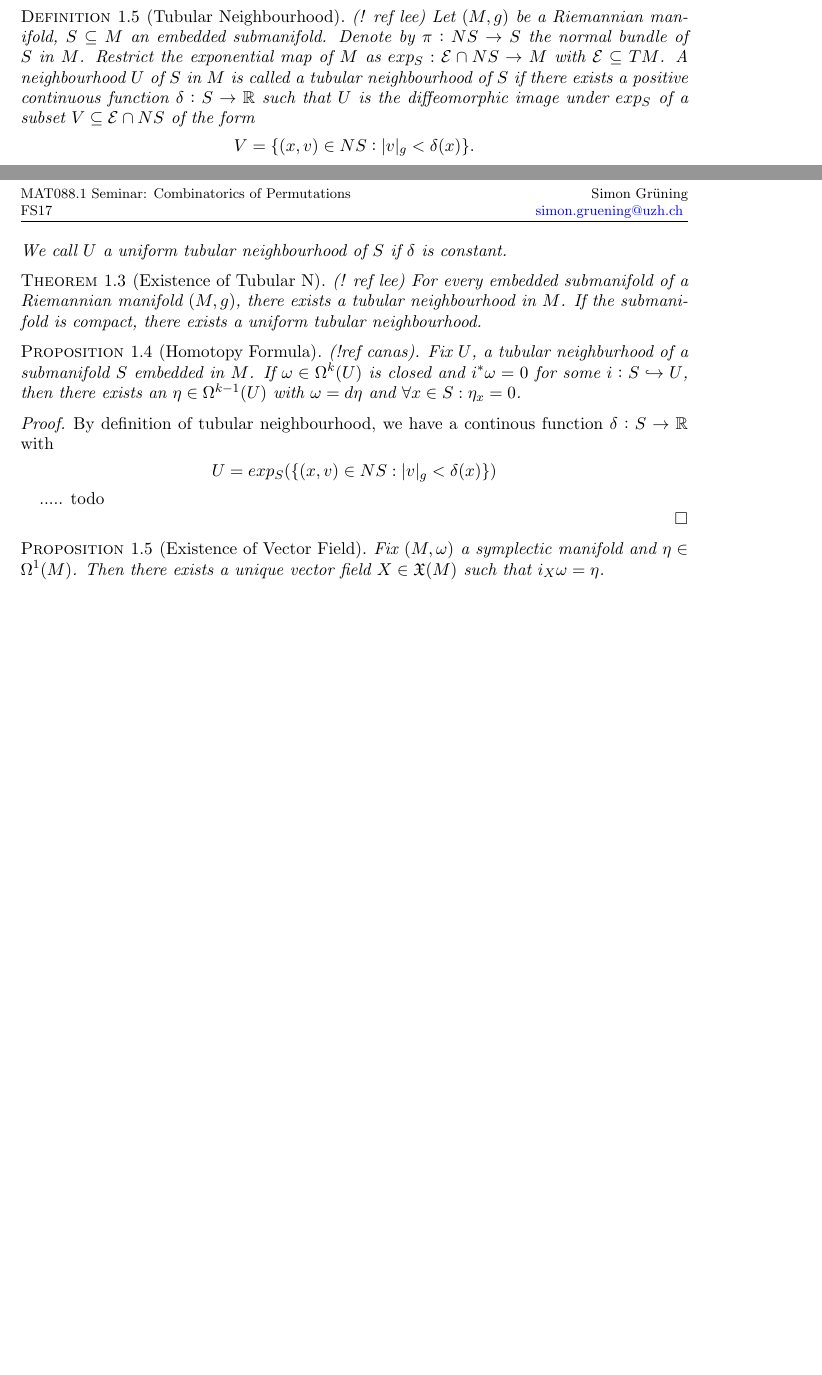
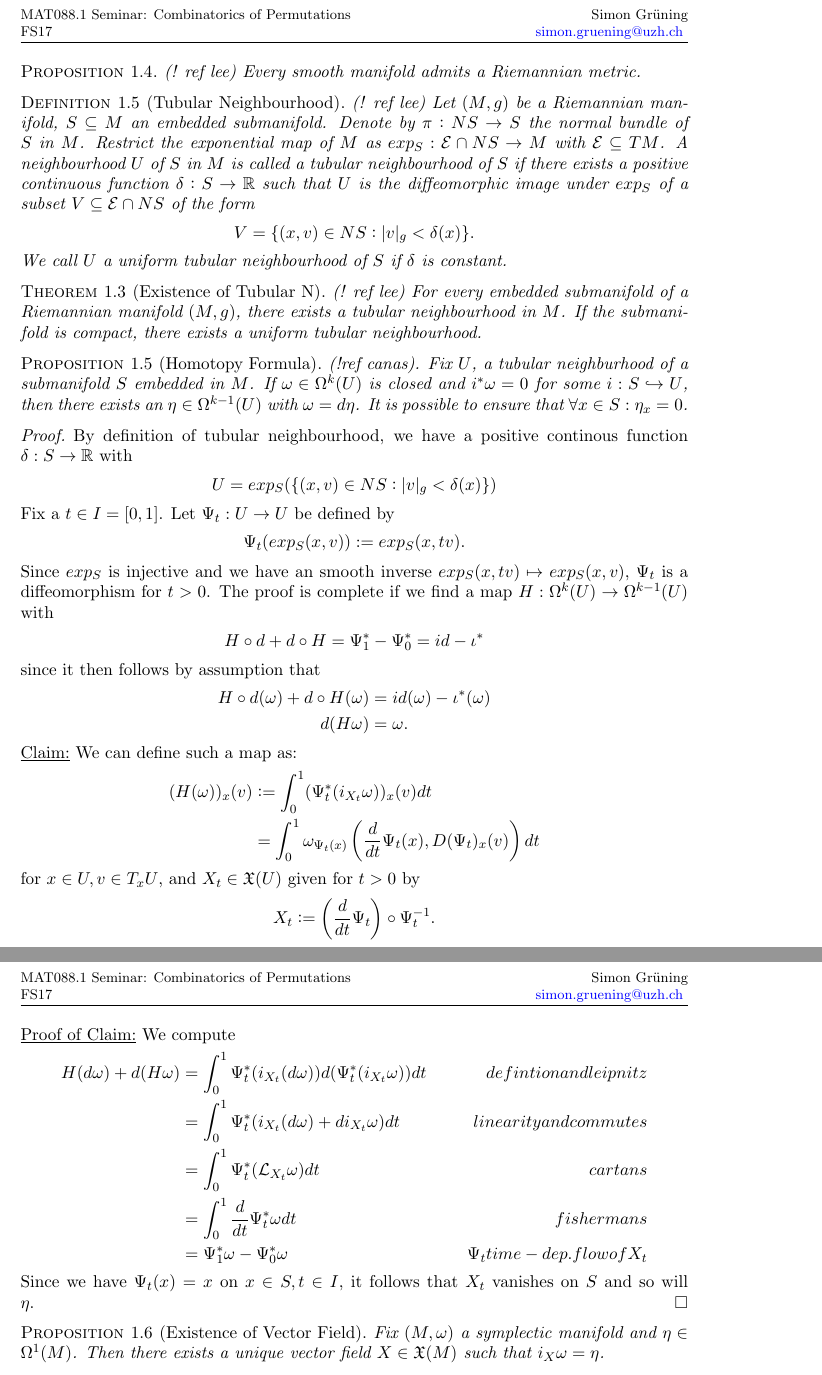
Before and after one commit to ZirconCode/toricsymplecticmnfldsdarboux, a LaTeX paper (darbouxmain.tex): two parts of pages 3 and 4 of 8 before the commit and two parts of pages 4 and 5 of 9 after it, joined at a grey line, cut so that both start at the same text, the shorter picture padded with empty space. Compiled offline with pdfLaTeX.

Commit message:
final rough draft done

```diff
--- a/darbouxmain.tex
+++ b/darbouxmain.tex
@@ -121,6 +125,11 @@ Let $M$ be a manifold, $x \in M$ with basis $(e_i)$ for $T_x M$. Then there exis
 \end{align*}
 \end{lemma}
 
+\begin{proposition}
+(! ref lee)
+Every smooth manifold admits a Riemannian metric.
+\end{proposition}
+
 \begin{definition}[Tubular Neighbourhood]
 (! ref lee)
 Let $(M,g)$  be a Riemannian manifold, $S \subseteq M$ an embedded submanifold. Denote by $\pi : NS \to S$ the normal bundle of $S$ in $M$. Restrict the exponential map of $M$ as $exp_S : \mathcal{E} \cap NS \to M$ with $\mathcal{E} \subseteq TM$. A neighbourhood $U$ of $S$ in $M$ is called a tubular neighbourhood of $S$ if there exists a positive continuous function $\delta : S \to \mathbb{R}$ such that $U$ is the diffeomorphic image under $exp_S$ of a subset $V \subseteq \mathcal{E} \cap NS$ of the form
@@ -136,17 +145,47 @@ For every embedded submanifold of a Riemannian manifold $(M,g)$, there exists a
 \end{theorem}
 
 \begin{proposition}[Homotopy Formula] \label{homoform} (!ref canas).
-Fix $U$, a tubular neighburhood of a submanifold $S$ embedded in $M$. If $\omega \in \Omega^k(U)$ is closed and $i^* \omega = 0$ for some $i : S \hookrightarrow U$, then there exists an $\eta \in \Omega^{k-1}(U)$ with $\omega = d\eta$ and $\forall x \in S: \eta_x = 0$.
+Fix $U$, a tubular neighburhood of a submanifold $S$ embedded in $M$. If $\omega \in \Omega^k(U)$ is closed and $i^* \omega = 0$ for some $i : S \hookrightarrow U$, then there exists an $\eta \in \Omega^{k-1}(U)$ with $\omega = d\eta$. It is possible to ensure that $\forall x \in S: \eta_x = 0$.
 \end{proposition}
 
 \begin{proof}
-By definition of tubular neighbourhood, we have a continous function $\delta : S \to \mathbb{R}$ with
+By definition of tubular neighbourhood, we have a positive continous function $\delta : S \to \mathbb{R}$ with
 \begin{align*}
 U = exp_S(\{ (x,v) \in NS : |v|_g < \delta(x) \})
 \end{align*}
-
-..... todo
-
+Fix a $t \in I =[0,1]$. Let $\Psi_t: U \to U$ be defined by
+\begin{align*}
+\Psi_t(exp_S(x,v)) := exp_S(x,tv) .
+\end{align*}
+Since $exp_S$ is injective and we have an smooth inverse $exp_S(x,tv) \mapsto exp_S(x,v)$, $\Psi_t$ is a diffeomorphism for $t>0$.
+The proof is complete if we find a map $H: \Omega^k(U) \to \Omega^{k-1}(U)$  with
+\begin{align*}
+H \circ d + d \circ H = \Psi^*_1 - \Psi^*_0 = id - \iota^*
+\end{align*}
+since it then follows by assumption that
+\begin{align*}
+H \circ d(\omega) + d \circ H(\omega) &= id(\omega) - \iota^*(\omega) \\
+d(H\omega) &= \omega .
+\end{align*}
+\underline{Claim:} We can define such a map as:
+\begin{align*}
+(H(\omega))_x(v) &:= \int^1_0 (\Psi^*_t(i_{X_t} \omega))_x(v) dt \\
+&= \int^1_0 \omega_{\Psi_t(x)} \left( \frac{d}{dt} \Psi_t(x), D(\Psi_t)_x(v) \right) dt
+\end{align*}
+for $x\in U , v\in T_xU$, and $X_t \in \mathfrak{X}(U)$ given for $t>0$ by
+\begin{align*}
+X_t := \left( \frac{d}{dt} \Psi_t \right) \circ \Psi^{-1}_t .
+\end{align*}
+\underline{Proof of Claim:}
+We compute
+\begin{align*}
+H(d\omega) + d(H\omega) &= \int^1_0 \Psi^*_t(i_{X_t}(d\omega)) d(\Psi^*_t(i_{X_t}\omega)) dt &defintion and leipnitz\\
+&= \int^1_0 \Psi^*_t(i_{X_t}(d\omega) + d i_{X_t}\omega) dt & linearity and commutes \\
+&= \int^1_0 \Psi^*_t (\mathcal{L}_{X_t} \omega) dt & cartans \\
+&= \int^1_0 \frac{d}{dt} \Psi^*_t \omega dt & fishermans\\
+&= \Psi^*_1 \omega - \Psi^*_0 \omega &\Psi_t time-dep. flow of X_t
+\end{align*}
+Since we have $\Psi_t(x) = x$ on $x \in S, t \in I$, it follows that $X_t$ vanishes on $S$ and so will $\eta$.
 \end{proof}
 
 \begin{proposition}[Existence of Vector Field] \label{propisom}
```
Also changed, not shown: darbouxmain.pdf, darbouxmain.tex (11 more changed lines), 3 other files.
